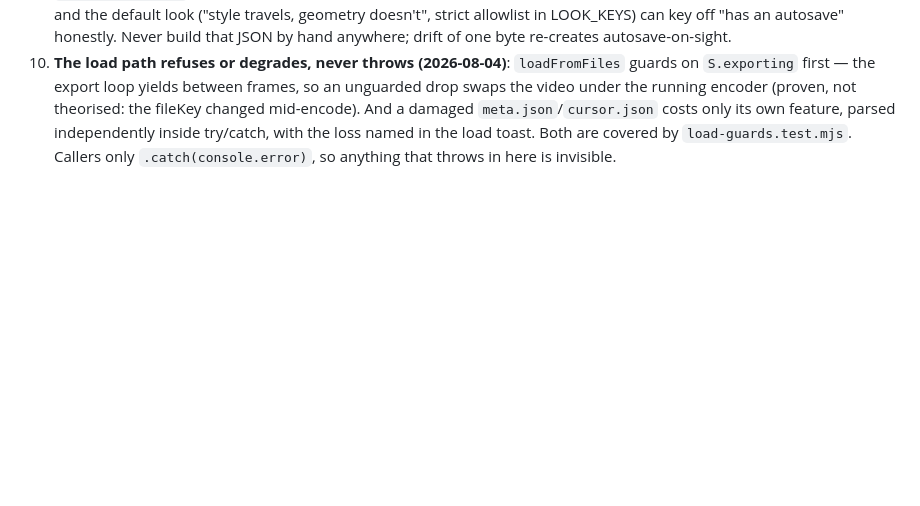
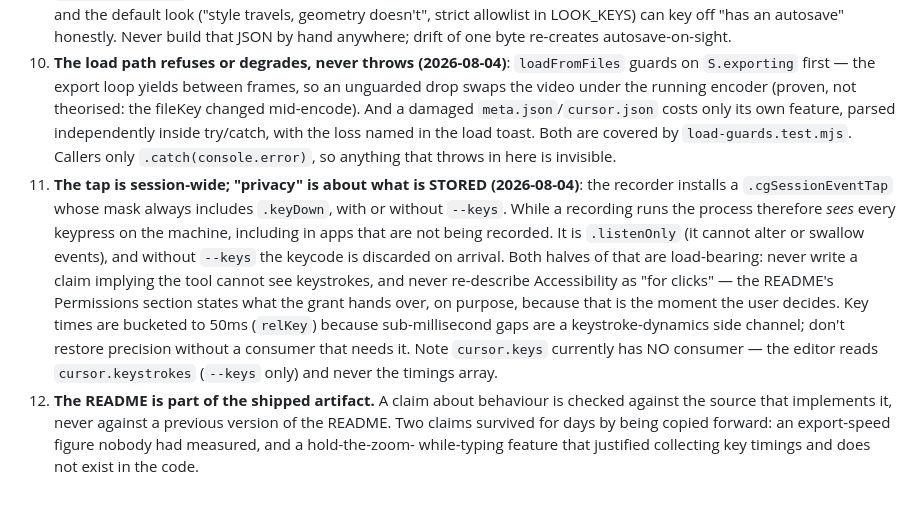
Before and after one commit to tonhaoln/retake, a Markdown page: CLAUDE.md, the part around the change. Rendered like a GitHub page; blank space fills up the shorter version.

Commit message:
Contract: the tap is session-wide, and the README is part of the artifact
Rule 11 pins what review before release surfaced: the event tap always includes
keyDown regardless of --keys, so the privacy claim is about what is stored,
not what is seen. Written down because the natural next edit is to shorten
the Permissions section back to "for clicks", which is how the gap opened.

Rule 12 records the failure mode behind two claims that survived by being
copied forward: an unmeasured export speed, and a feature that justified
collecting key timings without existing in the code.

Co-Authored-By: Claude Fable 5 <noreply@anthropic.com>

```diff
--- a/CLAUDE.md
+++ b/CLAUDE.md
@@ -78,3 +78,23 @@ loader keys off bundle contents, never the extension — do not add one).
    independently inside try/catch, with the loss named in the load toast.
    Both are covered by `load-guards.test.mjs`. Callers only
    `.catch(console.error)`, so anything that throws in here is invisible.
+11. **The tap is session-wide; "privacy" is about what is STORED (2026-08-04)**:
+   the recorder installs a `.cgSessionEventTap` whose mask always includes
+   `.keyDown`, with or without `--keys`. While a recording runs the process
+   therefore *sees* every keypress on the machine, including in apps that are
+   not being recorded. It is `.listenOnly` (it cannot alter or swallow events),
+   and without `--keys` the keycode is discarded on arrival. Both halves of
+   that are load-bearing: never write a claim implying the tool cannot see
+   keystrokes, and never re-describe Accessibility as "for clicks" — the
+   README's Permissions section states what the grant hands over, on purpose,
+   because that is the moment the user decides. Key times are bucketed to 50ms
+   (`relKey`) because sub-millisecond gaps are a keystroke-dynamics side
+   channel; don't restore precision without a consumer that needs it.
+   Note `cursor.keys` currently has NO consumer — the editor reads
+   `cursor.keystrokes` (`--keys` only) and never the timings array.
+12. **The README is part of the shipped artifact.** A claim about behaviour is
+   checked against the source that implements it, never against a previous
+   version of the README. Two claims survived for days by being copied
+   forward: an export-speed figure nobody had measured, and a hold-the-zoom-
+   while-typing feature that justified collecting key timings and does not
+   exist in the code.
```
